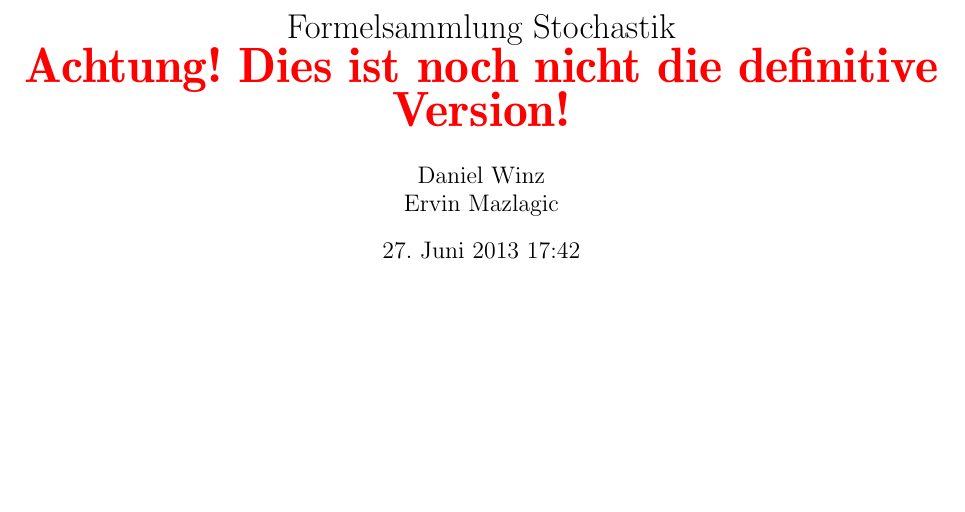
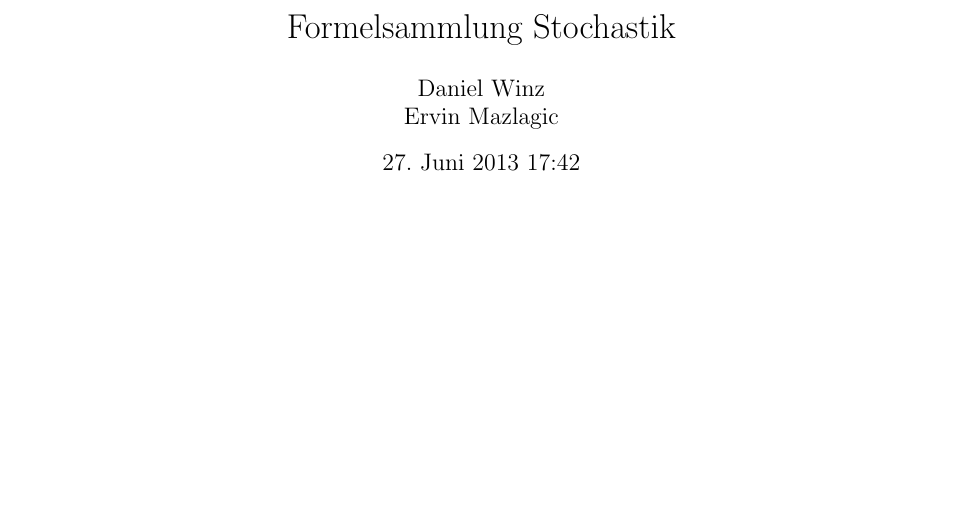
Before and after one commit to fosa/fosastoc, a LaTeX document (fosastoc.tex): part of page 1 of 29, cut so that both start at the same text. Compiled offline with pdfLaTeX.

Commit message:
Warnung auf Titelseite entfernt

```diff
--- a/fosastoc.tex
+++ b/fosastoc.tex
@@ -17,7 +17,7 @@
 \documentclass[a4paper,10pt,fleqn]{article}
 \usepackage{layout}
 
-\title{Formelsammlung Stochastik\\\textcolor{red}{\textbf{\Huge{Achtung! Dies ist noch nicht die definitive Version!}}}}
+\title{Formelsammlung Stochastik}
 
 \author{Daniel Winz\\Ervin Mazlagic}
 \date{\today~\dtc}
```
